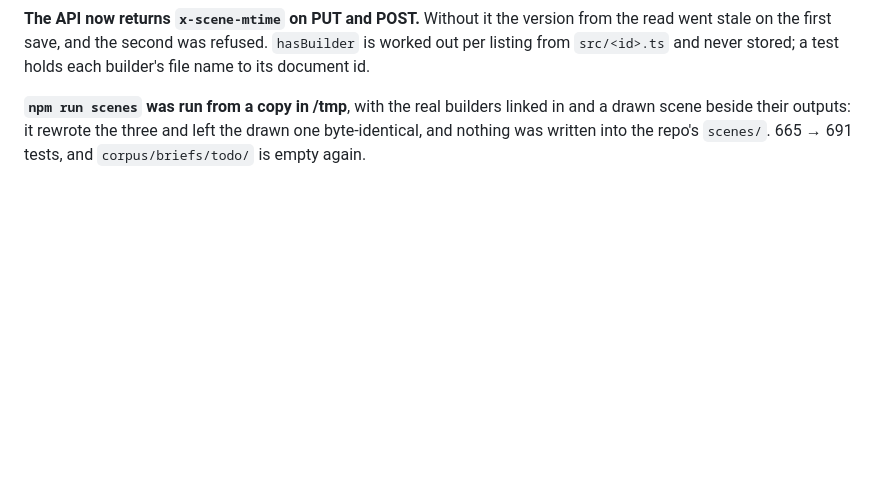
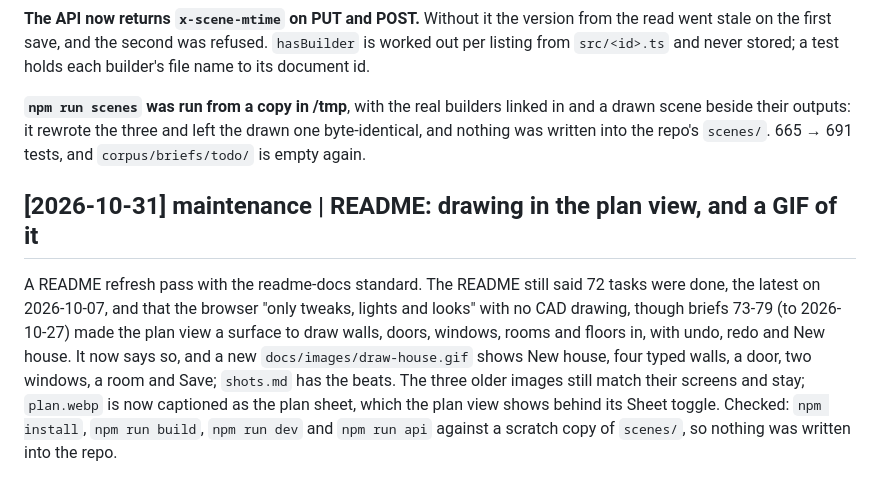
Before and after one commit to gandolh/3D-sandbox, a Markdown page: corpus/log.md, the part around the change. GitHub-like rendering; blank space fills up the shorter version.

```diff
--- a/corpus/log.md
+++ b/corpus/log.md
@@ -1362,3 +1362,7 @@ never stored; a test holds each builder's file name to its document id.
 **`npm run scenes` was run from a copy in /tmp**, with the real builders linked in and a drawn scene beside
 their outputs: it rewrote the three and left the drawn one byte-identical, and nothing was written into the
 repo's `scenes/`. 665 → 691 tests, and `corpus/briefs/todo/` is empty again.
+
+## [2026-10-31] maintenance | README: drawing in the plan view, and a GIF of it
+
+A README refresh pass with the readme-docs standard. The README still said 72 tasks were done, the latest on 2026-10-07, and that the browser "only tweaks, lights and looks" with no CAD drawing, though briefs 73-79 (to 2026-10-27) made the plan view a surface to draw walls, doors, windows, rooms and floors in, with undo, redo and New house. It now says so, and a new `docs/images/draw-house.gif` shows New house, four typed walls, a door, two windows, a room and Save; `shots.md` has the beats. The three older images still match their screens and stay; `plan.webp` is now captioned as the plan sheet, which the plan view shows behind its Sheet toggle. Checked: `npm install`, `npm run build`, `npm run dev` and `npm run api` against a scratch copy of `scenes/`, so nothing was written into the repo.
```
Also changed, not shown: README.md (+8 -3 lines), docs/images/shots.md (+21 -1 lines), docs/images/draw-house.gif (added).
